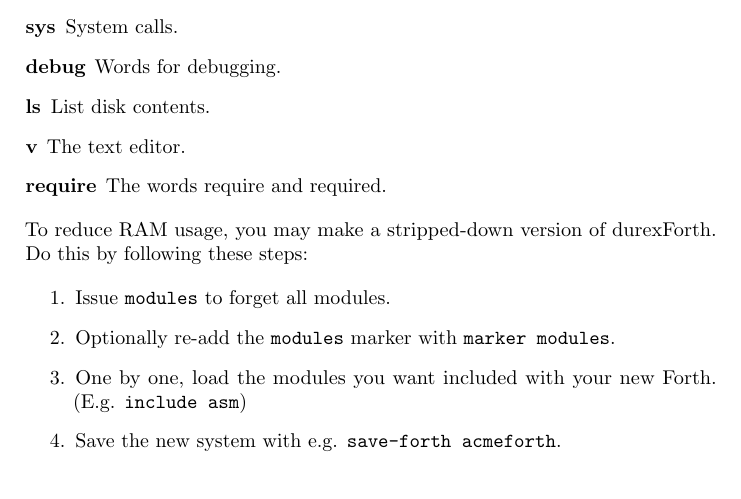
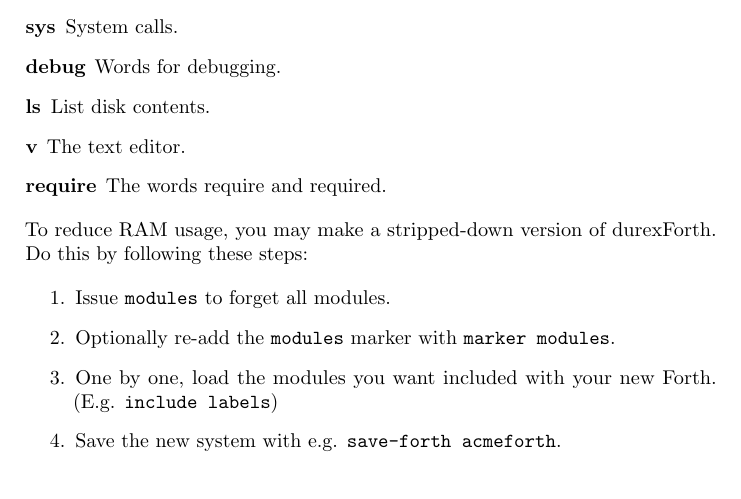
Before and after one commit to jkotlinski/durexforth, a LaTeX thesis (docs/manual.tex, which reads docs/tutorial.tex): part of page 9 of 32, cut so that both start at the same text. Compiled offline with pdfLaTeX.

Commit message:
made tutorial make more sense

```diff
--- a/docs/tutorial.tex
+++ b/docs/tutorial.tex
@@ -129,7 +129,7 @@
 \begin{enumerate}
 \item Issue \texttt{modules} to forget all modules.
 \item Optionally re-add the \texttt{modules} marker with \texttt{marker modules}.
-\item One by one, load the modules you want included with your new Forth. (E.g. \texttt{include asm})
+\item One by one, load the modules you want included with your new Forth. (E.g. \texttt{include labels})
 \item Save the new system with e.g. \texttt{save-forth acmeforth}.
 \end{enumerate}
 
```
